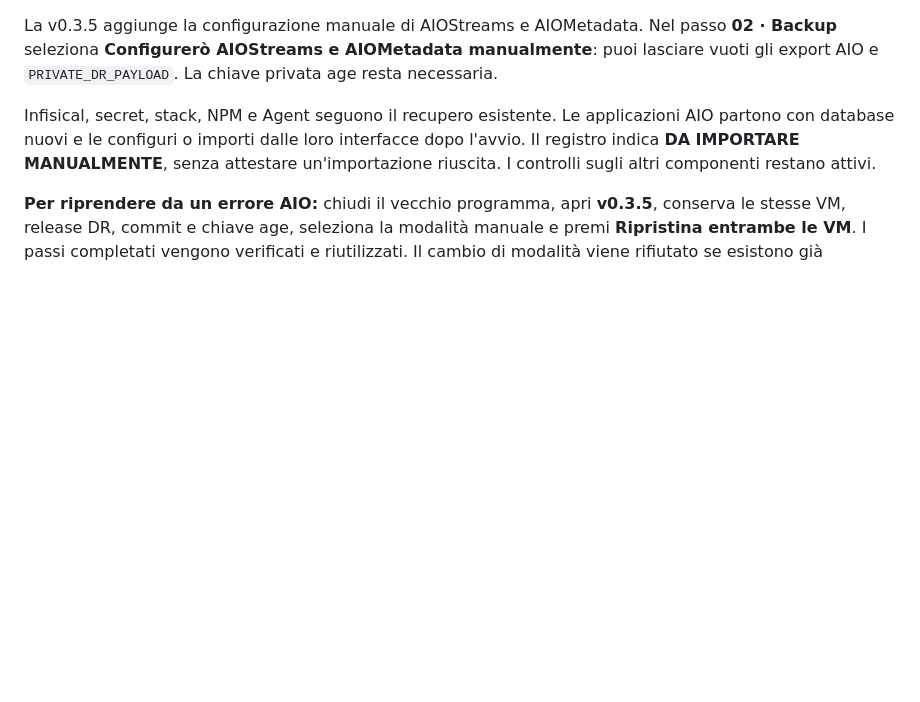
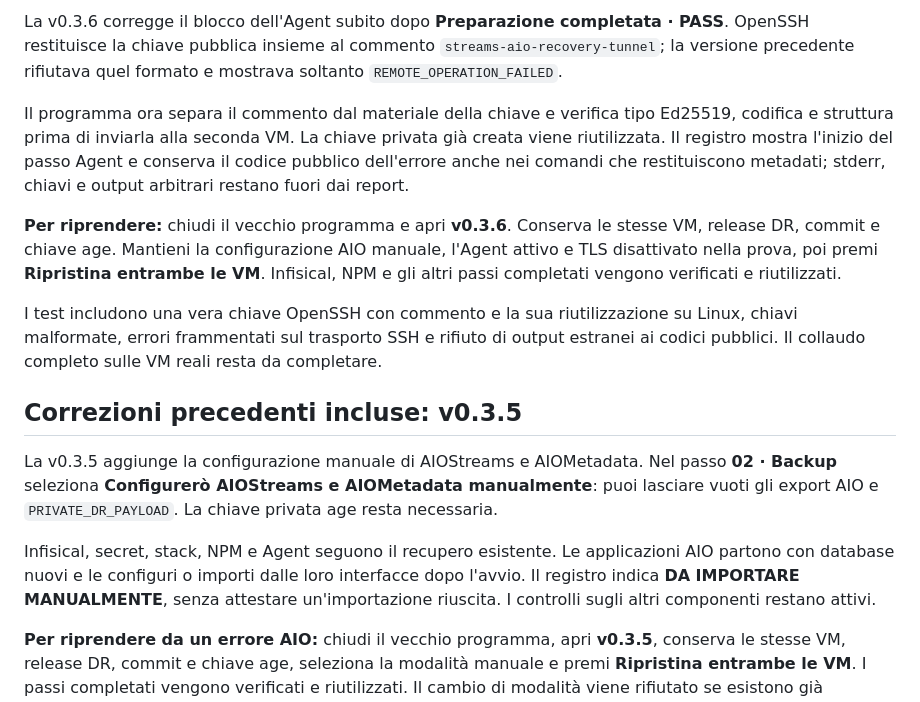
Before and after one commit to dav1dera/streams-aio-recovery-gui, a Markdown page: docs/RELEASE-NOTES.md, the part around the change. Rendered like a GitHub page; blank space fills up the shorter version.

```diff
--- a/docs/RELEASE-NOTES.md
+++ b/docs/RELEASE-NOTES.md
@@ -1,3 +1,13 @@
+La v0.3.6 corregge il blocco dell'Agent subito dopo **Preparazione completata · PASS**. OpenSSH restituisce la chiave pubblica insieme al commento `streams-aio-recovery-tunnel`; la versione precedente rifiutava quel formato e mostrava soltanto `REMOTE_OPERATION_FAILED`.
+
+Il programma ora separa il commento dal materiale della chiave e verifica tipo Ed25519, codifica e struttura prima di inviarla alla seconda VM. La chiave privata già creata viene riutilizzata. Il registro mostra l'inizio del passo Agent e conserva il codice pubblico dell'errore anche nei comandi che restituiscono metadati; stderr, chiavi e output arbitrari restano fuori dai report.
+
+**Per riprendere:** chiudi il vecchio programma e apri **v0.3.6**. Conserva le stesse VM, release DR, commit e chiave age. Mantieni la configurazione AIO manuale, l'Agent attivo e TLS disattivato nella prova, poi premi **Ripristina entrambe le VM**. Infisical, NPM e gli altri passi completati vengono verificati e riutilizzati.
+
+I test includono una vera chiave OpenSSH con commento e la sua riutilizzazione su Linux, chiavi malformate, errori frammentati sul trasporto SSH e rifiuto di output estranei ai codici pubblici. Il collaudo completo sulle VM reali resta da completare.
+
+## Correzioni precedenti incluse: v0.3.5
+
 La v0.3.5 aggiunge la configurazione manuale di AIOStreams e AIOMetadata. Nel passo **02 · Backup** seleziona **Configurerò AIOStreams e AIOMetadata manualmente**: puoi lasciare vuoti gli export AIO e `PRIVATE_DR_PAYLOAD`. La chiave privata age resta necessaria.
 
 Infisical, secret, stack, NPM e Agent seguono il recupero esistente. Le applicazioni AIO partono con database nuovi e le configuri o importi dalle loro interfacce dopo l'avvio. Il registro indica **DA IMPORTARE MANUALMENTE**, senza attestare un'importazione riuscita. I controlli sugli altri componenti restano attivi.
```
Also changed, not shown: docs/USAGE.md (+4 -2 lines).
